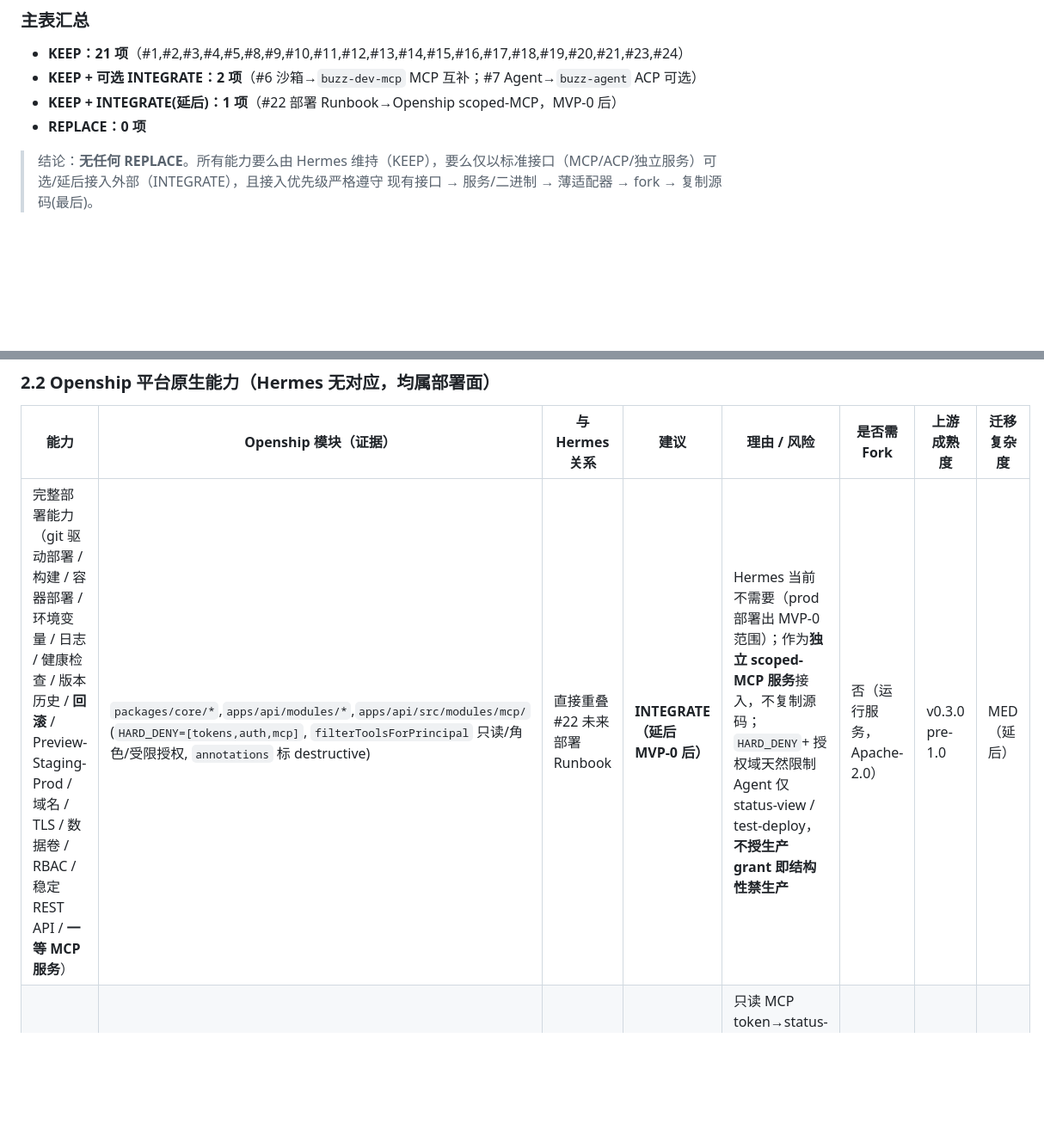
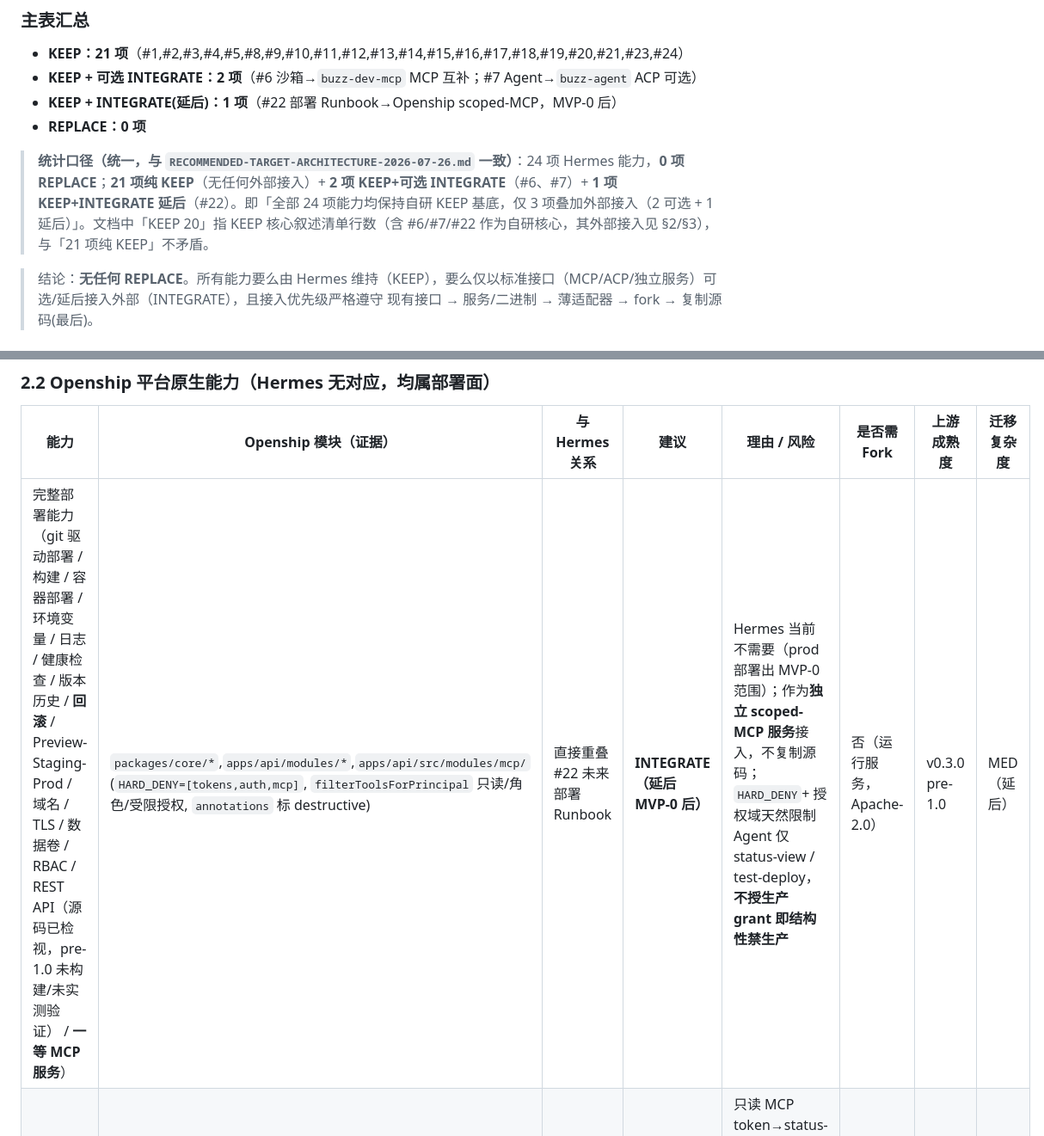
Before and after one commit to yzhlx/hermes-open-swe-lab, a Markdown page: docs/audits/BUZZ-OPENSHIP-REUSE-MATRIX-2026-07-26.md, 2 parts joined by grey strips. Shown at 86% size. Drawn GitHub-style; blank space fills up the shorter version.

```diff
--- a/docs/audits/BUZZ-OPENSHIP-REUSE-MATRIX-2026-07-26.md
+++ b/docs/audits/BUZZ-OPENSHIP-REUSE-MATRIX-2026-07-26.md
@@ -55,6 +55,8 @@
 - **KEEP + INTEGRATE(延后)：1 项**（#22 部署 Runbook→Openship scoped-MCP，MVP-0 后）
 - **REPLACE：0 项**
 
+> **统计口径（统一，与 `RECOMMENDED-TARGET-ARCHITECTURE-2026-07-26.md` 一致）**：24 项 Hermes 能力，**0 项 REPLACE**；**21 项纯 KEEP**（无任何外部接入）+ **2 项 KEEP+可选 INTEGRATE**（#6、#7）+ **1 项 KEEP+INTEGRATE 延后**（#22）。即「全部 24 项能力均保持自研 KEEP 基底，仅 3 项叠加外部接入（2 可选 + 1 延后）」。文档中「KEEP 20」指 KEEP 核心叙述清单行数（含 #6/#7/#22 作为自研核心，其外部接入见 §2/§3），与「21 项纯 KEEP」不矛盾。
+
 > 结论：**无任何 REPLACE**。所有能力要么由 Hermes 维持（KEEP），要么仅以标准接口（MCP/ACP/独立服务）可选/延后接入外部（INTEGRATE），且接入优先级严格遵守 现有接口 → 服务/二进制 → 薄适配器 → fork → 复制源码(最后)。
 
 ---
@@ -82,7 +84,7 @@
 
 | 能力 | Openship 模块（证据） | 与 Hermes 关系 | 建议 | 理由 / 风险 | 是否需 Fork | 上游成熟度 | 迁移复杂度 |
 |------|---------------------|--------------|------|-----------|-----------|-----------|-----------|
-| 完整部署能力（git 驱动部署 / 构建 / 容器部署 / 环境变量 / 日志 / 健康检查 / 版本历史 / **回滚** / Preview-Staging-Prod / 域名 / TLS / 数据卷 / RBAC / 稳定 REST API / **一等 MCP 服务**） | `packages/core/*`,`apps/api/modules/*`,`apps/api/src/modules/mcp/` (`HARD_DENY=[tokens,auth,mcp]`, `filterToolsForPrincipal` 只读/角色/受限授权, `annotations` 标 destructive) | 直接重叠 #22 未来部署 Runbook | **INTEGRATE（延后 MVP-0 后）** | Hermes 当前不需要（prod 部署出 MVP-0 范围）；作为**独立 scoped-MCP 服务**接入，不复制源码；`HARD_DENY`+ 授权域天然限制 Agent 仅 status-view / test-deploy，**不授生产 grant 即结构性禁生产** | 否（运行服务，Apache-2.0） | v0.3.0 pre-1.0 | MED（延后） |
+| 完整部署能力（git 驱动部署 / 构建 / 容器部署 / 环境变量 / 日志 / 健康检查 / 版本历史 / **回滚** / Preview-Staging-Prod / 域名 / TLS / 数据卷 / RBAC / REST API（源码已检视，pre-1.0 未构建/未实测验证） / **一等 MCP 服务**） | `packages/core/*`,`apps/api/modules/*`,`apps/api/src/modules/mcp/` (`HARD_DENY=[tokens,auth,mcp]`, `filterToolsForPrincipal` 只读/角色/受限授权, `annotations` 标 destructive) | 直接重叠 #22 未来部署 Runbook | **INTEGRATE（延后 MVP-0 后）** | Hermes 当前不需要（prod 部署出 MVP-0 范围）；作为**独立 scoped-MCP 服务**接入，不复制源码；`HARD_DENY`+ 授权域天然限制 Agent 仅 status-view / test-deploy，**不授生产 grant 即结构性禁生产** | 否（运行服务，Apache-2.0） | v0.3.0 pre-1.0 | MED（延后） |
 | Agent 部署调用 | 经 MCP：`mcp-tools.ts` 每路由→工具，经真实 Hono app 派发 | 重叠 #22 接入方式 | **INTEGRATE（随上，延后）** | 只读 MCP token→status-view；受限 token 仅授 preview/test 项目→test-deploy | 否 | pre-1.0 | MED |
 
 ---
```
Also changed, not shown: docs/audits/RECOMMENDED-TARGET-ARCHITECTURE-2026-07-26.md (+7 -3 lines), docs/audits/REUSE-MIGRATION-PLAN-2026-07-26.md (+33 -8 lines).
